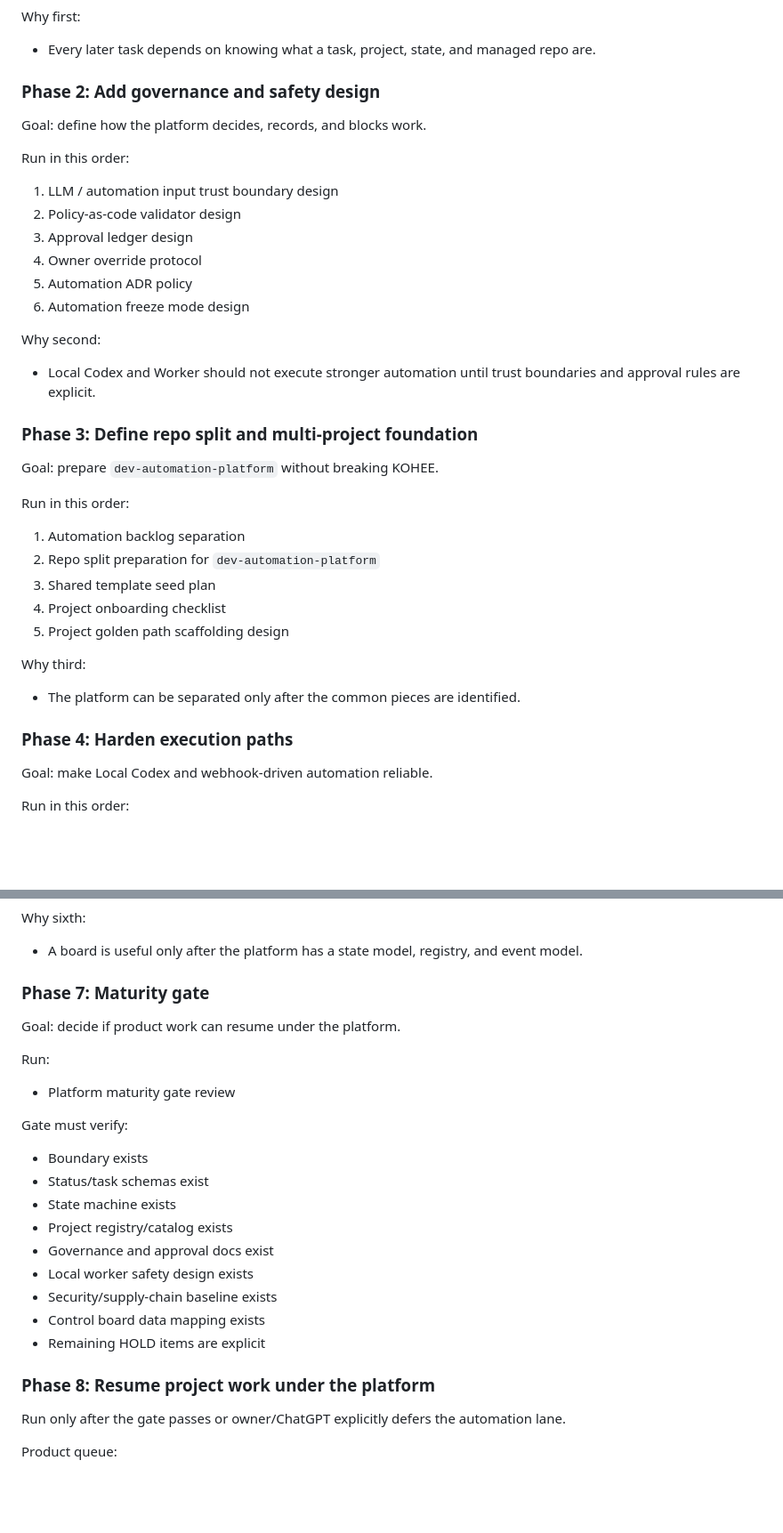
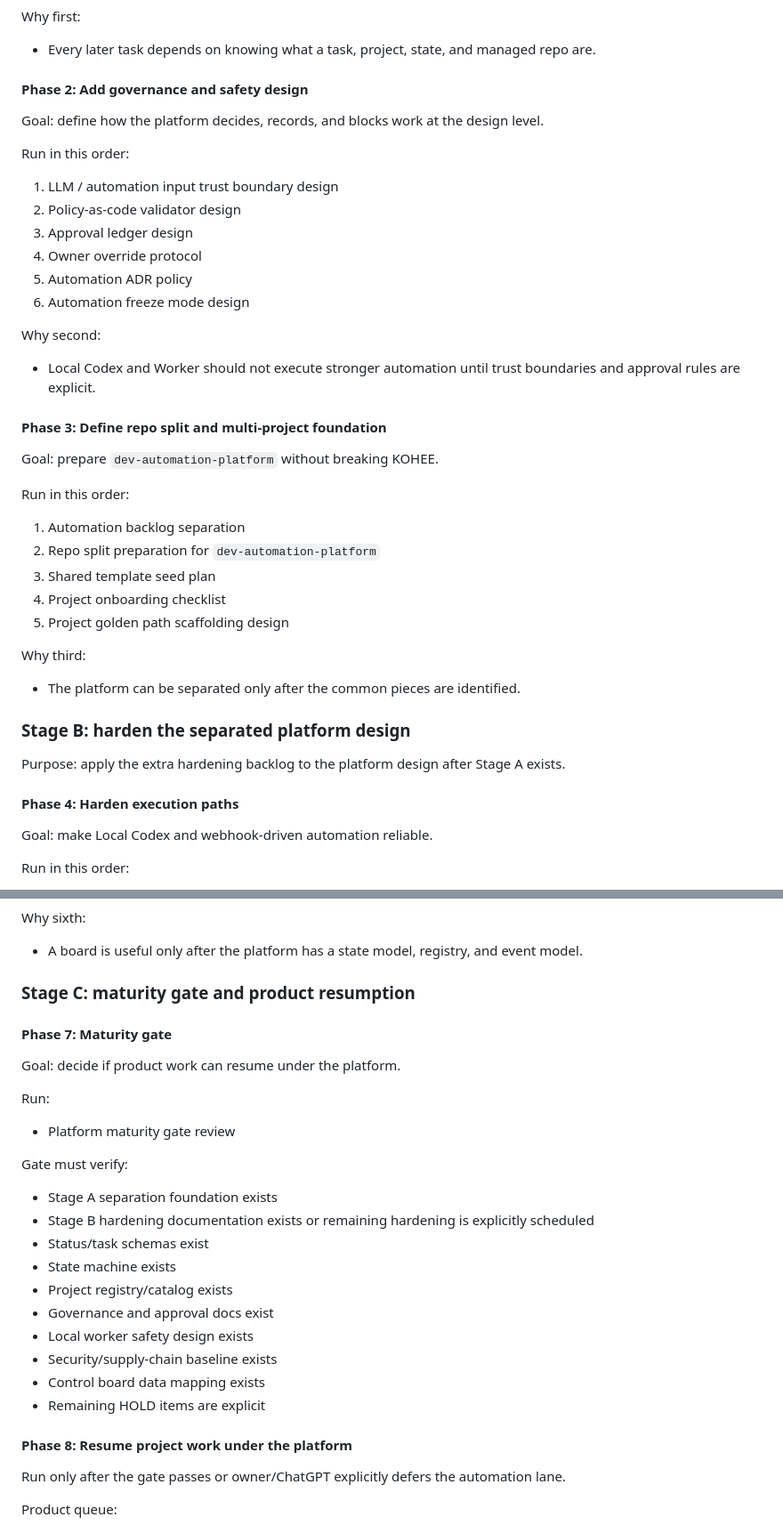
Before and after one commit to oakermann/kohee-list, a Markdown page: docs/AUTOMATION_PLATFORM_WORK_BREAKDOWN.md, 2 parts joined by grey strips. Shown at 89% size. Rendered like a GitHub page; blank space fills up the shorter version.

Commit message:
docs: clarify separation before hardening order

```diff
--- a/docs/AUTOMATION_PLATFORM_WORK_BREAKDOWN.md
+++ b/docs/AUTOMATION_PLATFORM_WORK_BREAKDOWN.md
@@ -191,9 +209,9 @@ Run in this order:
 Why first:
 - Every later task depends on knowing what a task, project, state, and managed repo are.
 
-### Phase 2: Add governance and safety design
+#### Phase 2: Add governance and safety design
 
-Goal: define how the platform decides, records, and blocks work.
+Goal: define how the platform decides, records, and blocks work at the design level.
 
 Run in this order:
 1. LLM / automation input trust boundary design
@@ -206,7 +224,7 @@ Run in this order:
 Why second:
 - Local Codex and Worker should not execute stronger automation until trust boundaries and approval rules are explicit.
 
-### Phase 3: Define repo split and multi-project foundation
+#### Phase 3: Define repo split and multi-project foundation
 
 Goal: prepare `dev-automation-platform` without breaking KOHEE.
 
@@ -220,7 +238,11 @@ Run in this order:
 Why third:
 - The platform can be separated only after the common pieces are identified.
 
-### Phase 4: Harden execution paths
+### Stage B: harden the separated platform design
+
+Purpose: apply the extra hardening backlog to the platform design after Stage A exists.
+
+#### Phase 4: Harden execution paths
 
 Goal: make Local Codex and webhook-driven automation reliable.
 
@@ -275,7 +297,9 @@ Run in this order:
 Why sixth:
 - A board is useful only after the platform has a state model, registry, and event model.
 
-### Phase 7: Maturity gate
+### Stage C: maturity gate and product resumption
+
+#### Phase 7: Maturity gate
 
 Goal: decide if product work can resume under the platform.
 
@@ -283,7 +307,8 @@ Run:
 - Platform maturity gate review
 
 Gate must verify:
-- Boundary exists
+- Stage A separation foundation exists
+- Stage B hardening documentation exists or remaining hardening is explicitly scheduled
 - Status/task schemas exist
 - State machine exists
 - Project registry/catalog exists
@@ -293,7 +318,7 @@ Gate must verify:
 - Control board data mapping exists
 - Remaining HOLD items are explicit
 
-### Phase 8: Resume project work under the platform
+#### Phase 8: Resume project work under the platform
 
 Run only after the gate passes or owner/ChatGPT explicitly defers the automation lane.
 
```
Also changed, not shown: other parts of docs/AUTOMATION_PLATFORM_WORK_BREAKDOWN.md (+22 -3 lines).
